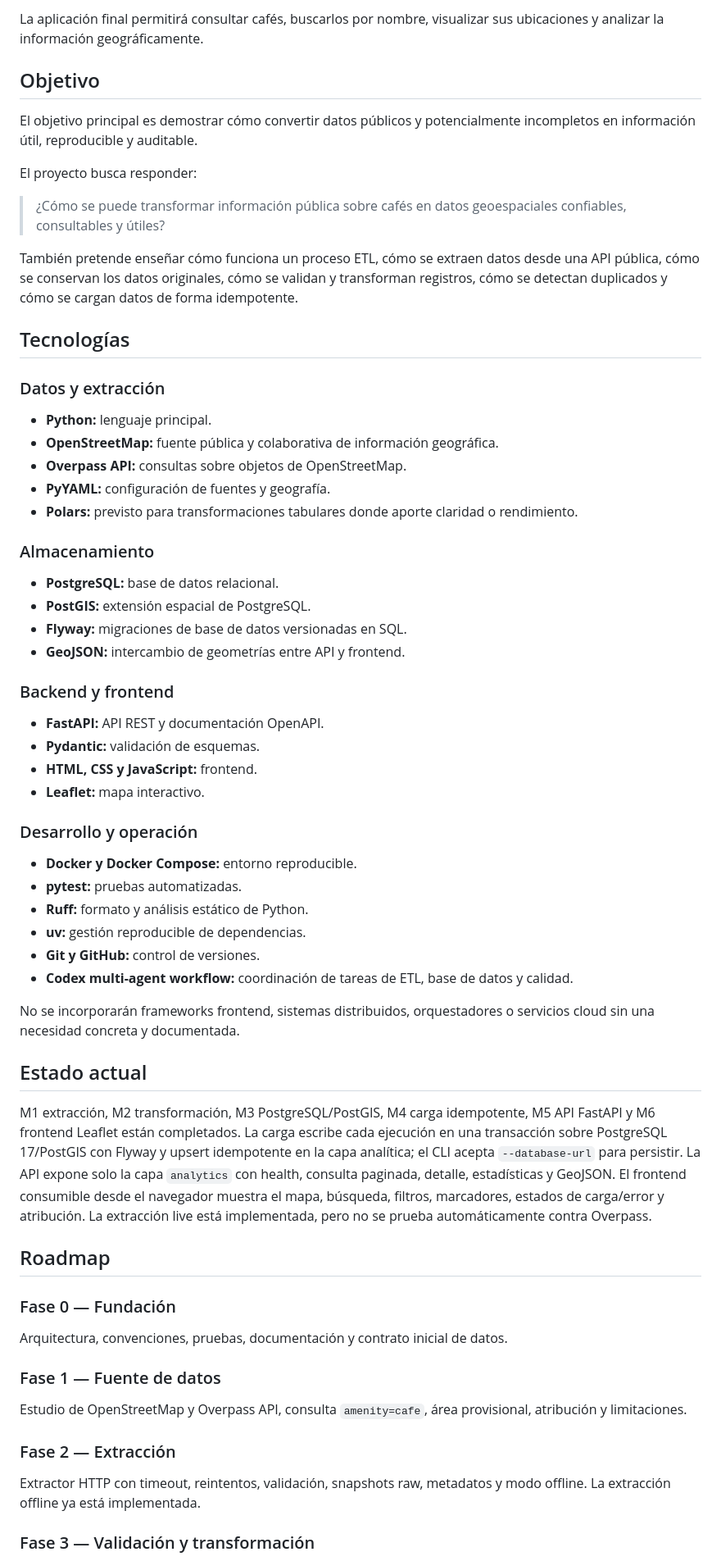
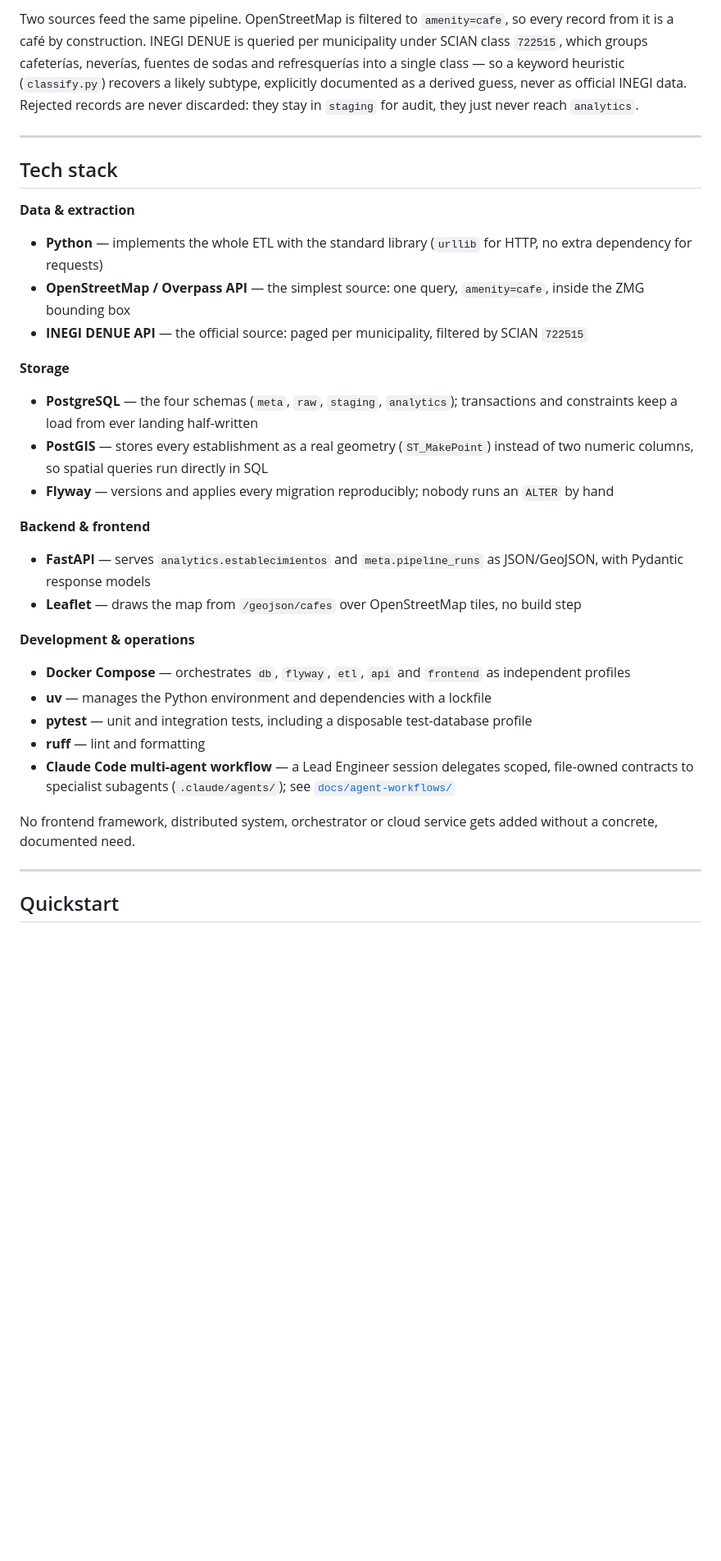
Before and after one commit to hectmor/zmg-cafe-etl, a Markdown page: README.md, the part around one of its changes. Shown at 82% size. GitHub-like rendering; blank space fills up the shorter version.

Commit message:
docs(readme): rewrite as a plain english project introduction

````diff
--- a/README.md
+++ b/README.md
@@ -25,69 +50,41 @@ Mapa web con Leaflet
 ```
 
-La aplicación final permitirá consultar cafés, buscarlos por nombre, visualizar sus ubicaciones y analizar la información geográficamente.
+Two sources feed the same pipeline. OpenStreetMap is filtered to `amenity=cafe`, so every record
+from it is a café by construction. INEGI DENUE is queried per municipality under SCIAN class
+`722515`, which groups cafeterías, neverías, fuentes de sodas and refresquerías into a single
+class — so a keyword heuristic (`classify.py`) recovers a likely subtype, explicitly documented as
+a derived guess, never as official INEGI data. Rejected records are never discarded: they stay in
+`staging` for audit, they just never reach `analytics`.
 
-## Objetivo
+---
 
-El objetivo principal es demostrar cómo convertir datos públicos y potencialmente incompletos en información útil, reproducible y auditable.
+## Tech stack
 
-El proyecto busca responder:
+**Data & extraction**
+- **Python** — implements the whole ETL with the standard library (`urllib` for HTTP, no extra dependency for requests)
+- **OpenStreetMap / Overpass API** — the simplest source: one query, `amenity=cafe`, inside the ZMG bounding box
+- **INEGI DENUE API** — the official source: paged per municipality, filtered by SCIAN `722515`
 
-> ¿Cómo se puede transformar información pública sobre cafés en datos geoespaciales confiables, consultables y útiles?
+**Storage**
+- **PostgreSQL** — the four schemas (`meta`, `raw`, `staging`, `analytics`); transactions and constraints keep a load from ever landing half-written
+- **PostGIS** — stores every establishment as a real geometry (`ST_MakePoint`) instead of two numeric columns, so spatial queries run directly in SQL
+- **Flyway** — versions and applies every migration reproducibly; nobody runs an `ALTER` by hand
 
-También pretende enseñar cómo funciona un proceso ETL, cómo se extraen datos desde una API pública, cómo se conservan los datos originales, cómo se validan y transforman registros, cómo se detectan duplicados y cómo se cargan datos de forma idempotente.
+**Backend & frontend**
+- **FastAPI** — serves `analytics.establecimientos` and `meta.pipeline_runs` as JSON/GeoJSON, with Pydantic response models
+- **Leaflet** — draws the map from `/geojson/cafes` over OpenStreetMap tiles, no build step
 
-## Tecnologías
+**Development & operations**
+- **Docker Compose** — orchestrates `db`, `flyway`, `etl`, `api` and `frontend` as independent profiles
+- **uv** — manages the Python environment and dependencies with a lockfile
+- **pytest** — unit and integration tests, including a disposable test-database profile
+- **ruff** — lint and formatting
+- **Claude Code multi-agent workflow** — a Lead Engineer session delegates scoped, file-owned contracts to specialist subagents (`.claude/agents/`); see [`docs/agent-workflows/`](docs/agent-workflows/)
 
-### Datos y extracción
+No frontend framework, distributed system, orchestrator or cloud service gets added without a
+concrete, documented need.
 
-- **Python:** lenguaje principal.
-- **OpenStreetMap:** fuente pública y colaborativa de información geográfica.
-- **Overpass API:** consultas sobre objetos de OpenStreetMap.
-- **PyYAML:** configuración de fuentes y geografía.
-- **Polars:** previsto para transformaciones tabulares donde aporte claridad o rendimiento.
+---
 
-### Almacenamiento
+## Quickstart
 
-- **PostgreSQL:** base de datos relacional.
-- **PostGIS:** extensión espacial de PostgreSQL.
-- **Flyway:** migraciones de base de datos versionadas en SQL.
-- **GeoJSON:** intercambio de geometrías entre API y frontend.
-
-### Backend y frontend
-
-- **FastAPI:** API REST y documentación OpenAPI.
-- **Pydantic:** validación de esquemas.
-- **HTML, CSS y JavaScript:** frontend.
-- **Leaflet:** mapa interactivo.
-
-### Desarrollo y operación
-
-- **Docker y Docker Compose:** entorno reproducible.
-- **pytest:** pruebas automatizadas.
-- **Ruff:** formato y análisis estático de Python.
-- **uv:** gestión reproducible de dependencias.
-- **Git y GitHub:** control de versiones.
-- **Codex multi-agent workflow:** coordinación de tareas de ETL, base de datos y calidad.
-
-No se incorporarán frameworks frontend, sistemas distribuidos, orquestadores o servicios cloud sin una necesidad concreta y documentada.
-
-## Estado actual
-
-M1 extracción, M2 transformación, M3 PostgreSQL/PostGIS, M4 carga idempotente, M5 API FastAPI y M6 frontend Leaflet están completados. La carga escribe cada ejecución en una transacción sobre PostgreSQL 17/PostGIS con Flyway y upsert idempotente en la capa analítica; el CLI acepta `--database-url` para persistir. La API expone solo la capa `analytics` con health, consulta paginada, detalle, estadísticas y GeoJSON. El frontend consumible desde el navegador muestra el mapa, búsqueda, filtros, marcadores, estados de carga/error y atribución. La extracción live está implementada, pero no se prueba automáticamente contra Overpass.
-
-## Roadmap
-
-### Fase 0 — Fundación
-
-Arquitectura, convenciones, pruebas, documentación y contrato inicial de datos.
-
-### Fase 1 — Fuente de datos
-
-Estudio de OpenStreetMap y Overpass API, consulta `amenity=cafe`, área provisional, atribución y limitaciones.
-
-### Fase 2 — Extracción
-
-Extractor HTTP con timeout, reintentos, validación, snapshots raw, metadatos y modo offline. La extracción offline ya está implementada.
-
-### Fase 3 — Validación y transformación
-
````
Also changed, not shown: other parts of README.md (+129 -115 lines).
